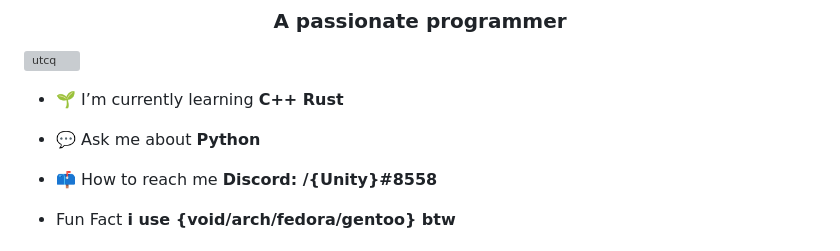
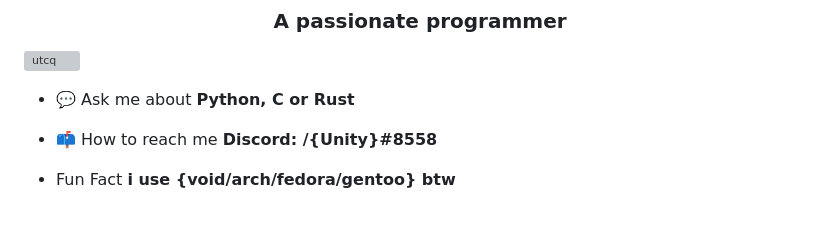
Before and after one commit to utcq/utcq, a Markdown page: README.md, the part around the change. Drawn GitHub-style; blank space fills up the shorter version; grey boxes are pictures that could not be loaded.

```diff
--- a/README.md
+++ b/README.md
@@ -3,9 +3,7 @@
 
 <p align="left"> <a href="https://github.com/ryo-ma/github-profile-trophy"><img src="https://github-profile-trophy.vercel.app/?username=utcq" alt="utcq" /></a> </p>
 
-- 🌱 I’m currently learning **C++ Rust**
-
-- 💬 Ask me about **Python**
+- 💬 Ask me about **Python, C or Rust**
 
 - 📫 How to reach me **Discord: /{Unity}#8558**
 
```
